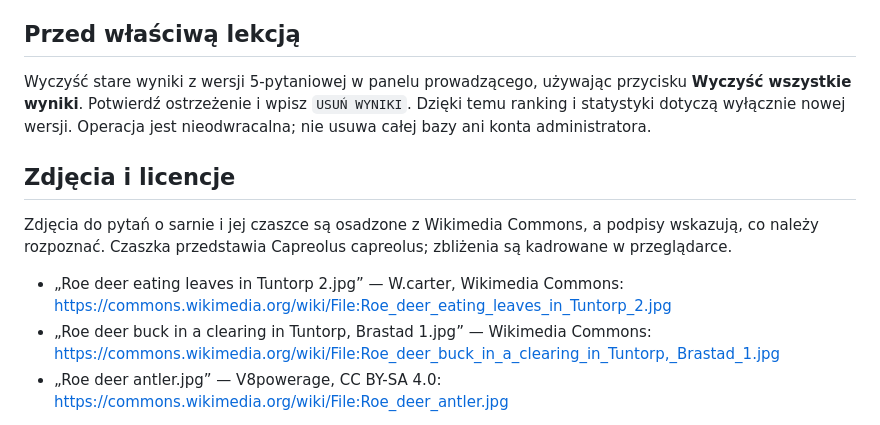
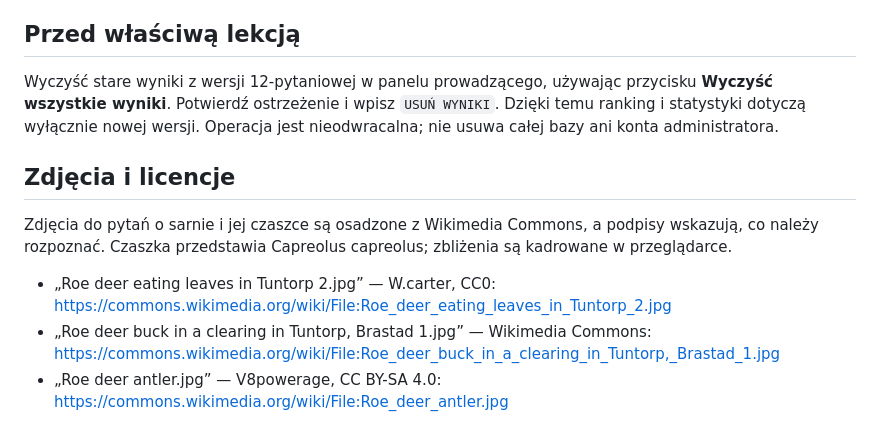
Before and after one commit to gregslowik-a11y/quiz-sarna, a Markdown page: README.md, the part around the change. Rendered like a GitHub page.

Commit message:
Update preparation notes for 15-question quiz

```diff
--- a/README.md
+++ b/README.md
@@ -24,11 +24,11 @@ Quiz dla 17 uczestników; adres strony pozostaje bez zmian, więc wydrukowane wc
 **Opublikuj zaktualizowane reguły Firebase.** Otwórz Firebase Console → Realtime Database → Rules. Skopiuj całą zawartość pliku `database.rules.json` z repozytorium, wklej ją do edytora reguł i kliknij **Publish**. Reguły muszą pozwalać na wynik do 12 punktów, `questionCount = 12` i zapisywanie 12 odpowiedzi. Jeśli pozostaną stare reguły na 5 pytań, wysyłanie wyników może być odrzucone.
 
 ## Przed właściwą lekcją
-Wyczyść stare wyniki z wersji 5-pytaniowej w panelu prowadzącego, używając przycisku **Wyczyść wszystkie wyniki**. Potwierdź ostrzeżenie i wpisz `USUŃ WYNIKI`. Dzięki temu ranking i statystyki dotyczą wyłącznie nowej wersji. Operacja jest nieodwracalna; nie usuwa całej bazy ani konta administratora.
+Wyczyść stare wyniki z wersji 12-pytaniowej w panelu prowadzącego, używając przycisku **Wyczyść wszystkie wyniki**. Potwierdź ostrzeżenie i wpisz `USUŃ WYNIKI`. Dzięki temu ranking i statystyki dotyczą wyłącznie nowej wersji. Operacja jest nieodwracalna; nie usuwa całej bazy ani konta administratora.
 
 ## Zdjęcia i licencje
 Zdjęcia do pytań o sarnie i jej czaszce są osadzone z Wikimedia Commons, a podpisy wskazują, co należy rozpoznać. Czaszka przedstawia Capreolus capreolus; zbliżenia są kadrowane w przeglądarce.
-- „Roe deer eating leaves in Tuntorp 2.jpg” — W.carter, Wikimedia Commons: https://commons.wikimedia.org/wiki/File:Roe_deer_eating_leaves_in_Tuntorp_2.jpg
+- „Roe deer eating leaves in Tuntorp 2.jpg” — W.carter, CC0: https://commons.wikimedia.org/wiki/File:Roe_deer_eating_leaves_in_Tuntorp_2.jpg
 - „Roe deer buck in a clearing in Tuntorp, Brastad 1.jpg” — Wikimedia Commons: https://commons.wikimedia.org/wiki/File:Roe_deer_buck_in_a_clearing_in_Tuntorp,_Brastad_1.jpg
 - „Roe deer antler.jpg” — V8powerage, CC BY-SA 4.0: https://commons.wikimedia.org/wiki/File:Roe_deer_antler.jpg
 
```
